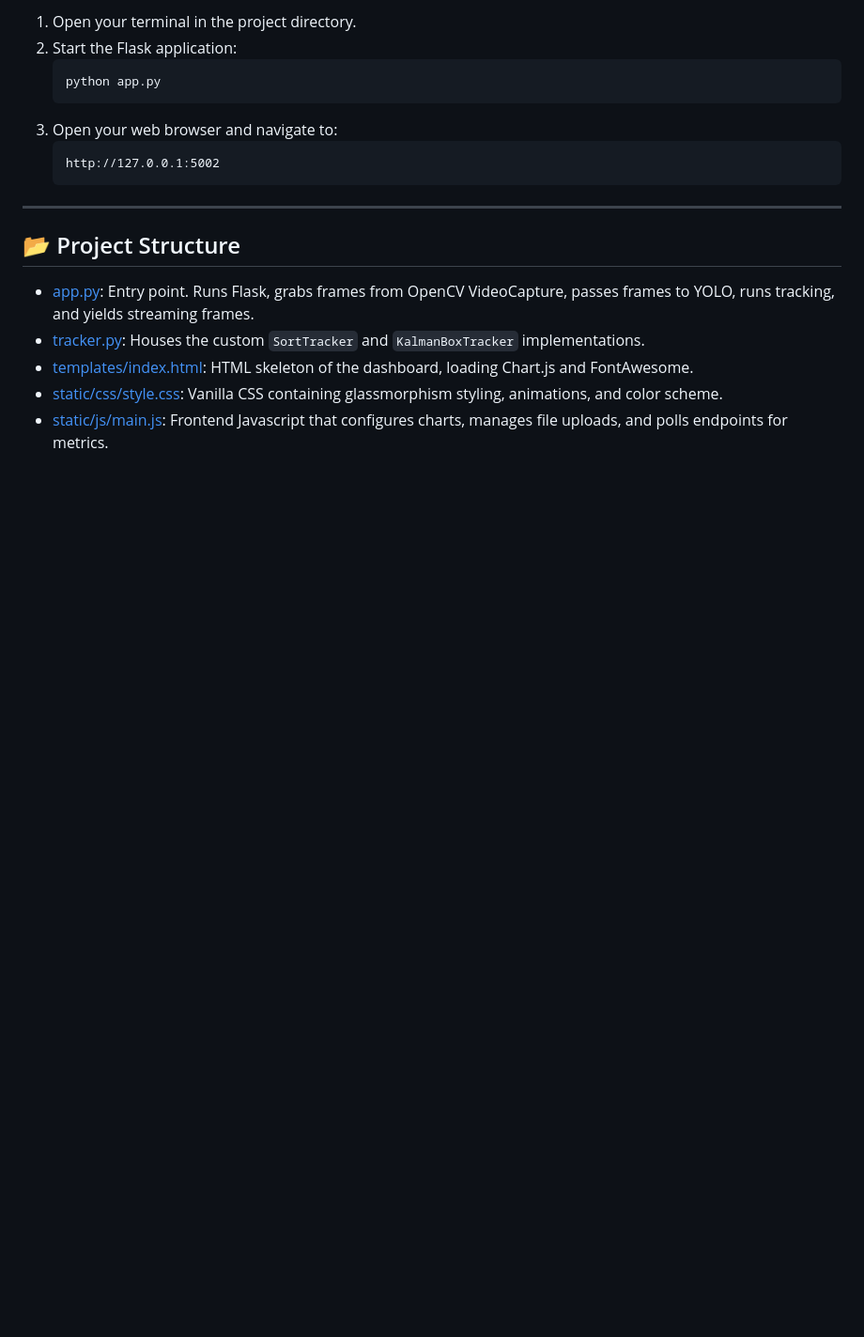
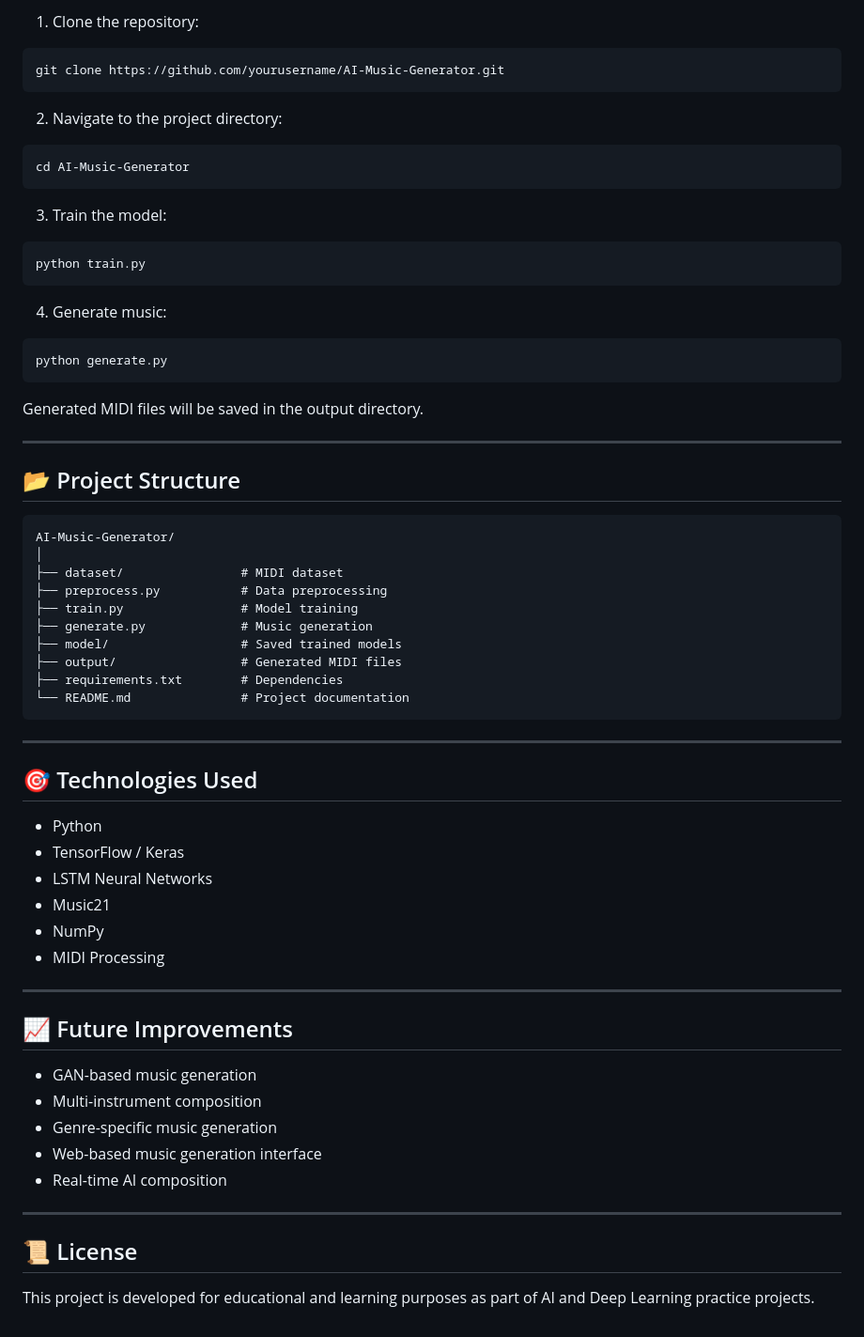
Before and after one commit to Asad1140/Codealpha_AI-music-generator, a Markdown page: README.md, the part around one of its changes. Shown at 94% size. GitHub-like rendering; blank space fills up the shorter version.

````diff
--- a/README.md
+++ b/README.md
@@ -54,20 +81,70 @@ pip install opencv-python ultralytics filterpy scipy flask Werkzeug
 
-1. Open your terminal in the project directory.
-2. Start the Flask application:
-   ```bash
-   python app.py
-   ```
-3. Open your web browser and navigate to:
-   ```
-   http://127.0.0.1:5002
-   ```
+1. Clone the repository:
+
+```bash
+git clone https://github.com/yourusername/AI-Music-Generator.git
+```
+
+2. Navigate to the project directory:
+
+```bash
+cd AI-Music-Generator
+```
+
+3. Train the model:
+
+```bash
+python train.py
+```
+
+4. Generate music:
+
+```bash
+python generate.py
+```
+
+Generated MIDI files will be saved in the output directory.
 
 ---
 
 ## 📂 Project Structure
 
-- [app.py](file:///c:/Users/LENOVO/Documents/codealpha_task1/OBJECT%20DETECTOR/app.py): Entry point. Runs Flask, grabs frames from OpenCV VideoCapture, passes frames to YOLO, runs tracking, and yields streaming frames.
-- [tracker.py](file:///c:/Users/LENOVO/Documents/codealpha_task1/OBJECT%20DETECTOR/tracker.py): Houses the custom `SortTracker` and `KalmanBoxTracker` implementations.
-- [templates/index.html](file:///c:/Users/LENOVO/Documents/codealpha_task1/OBJECT%20DETECTOR/templates/index.html): HTML skeleton of the dashboard, loading Chart.js and FontAwesome.
-- [static/css/style.css](file:///c:/Users/LENOVO/Documents/codealpha_task1/OBJECT%20DETECTOR/static/css/style.css): Vanilla CSS containing glassmorphism styling, animations, and color scheme.
-- [static/js/main.js](file:///c:/Users/LENOVO/Documents/codealpha_task1/OBJECT%20DETECTOR/static/js/main.js): Frontend Javascript that configures charts, manages file uploads, and polls endpoints for metrics.
+```text
+AI-Music-Generator/
+│
+├── dataset/                # MIDI dataset
+├── preprocess.py           # Data preprocessing
+├── train.py                # Model training
+├── generate.py             # Music generation
+├── model/                  # Saved trained models
+├── output/                 # Generated MIDI files
+├── requirements.txt        # Dependencies
+└── README.md               # Project documentation
+```
+
+---
+
+## 🎯 Technologies Used
+
+* Python
+* TensorFlow / Keras
+* LSTM Neural Networks
+* Music21
+* NumPy
+* MIDI Processing
+
+---
+
+## 📈 Future Improvements
+
+* GAN-based music generation
+* Multi-instrument composition
+* Genre-specific music generation
+* Web-based music generation interface
+* Real-time AI composition
+
+---
+
+## 📜 License
+
+This project is developed for educational and learning purposes as part of AI and Deep Learning practice projects.
````
Also changed, not shown: other parts of README.md (+58 -31 lines).
